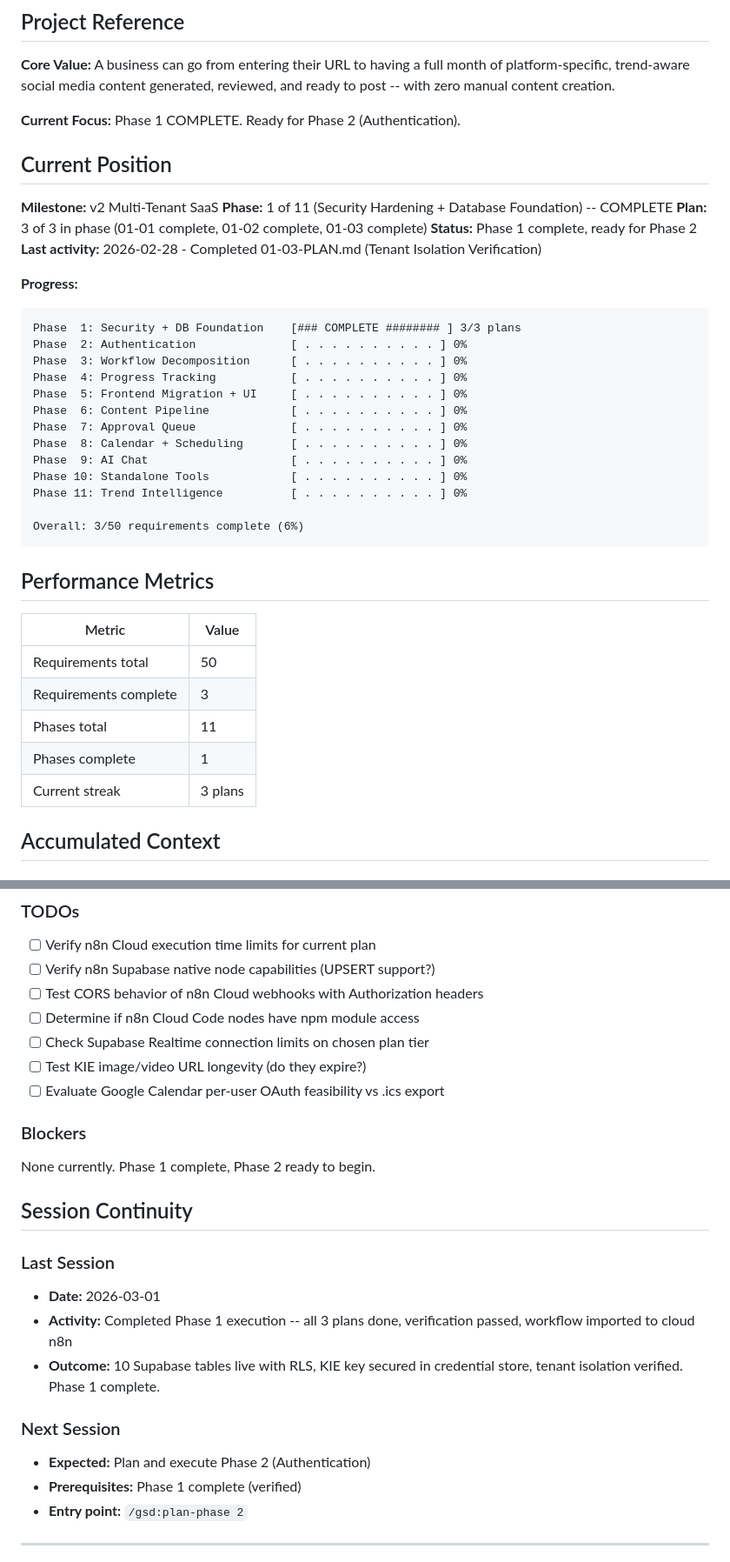
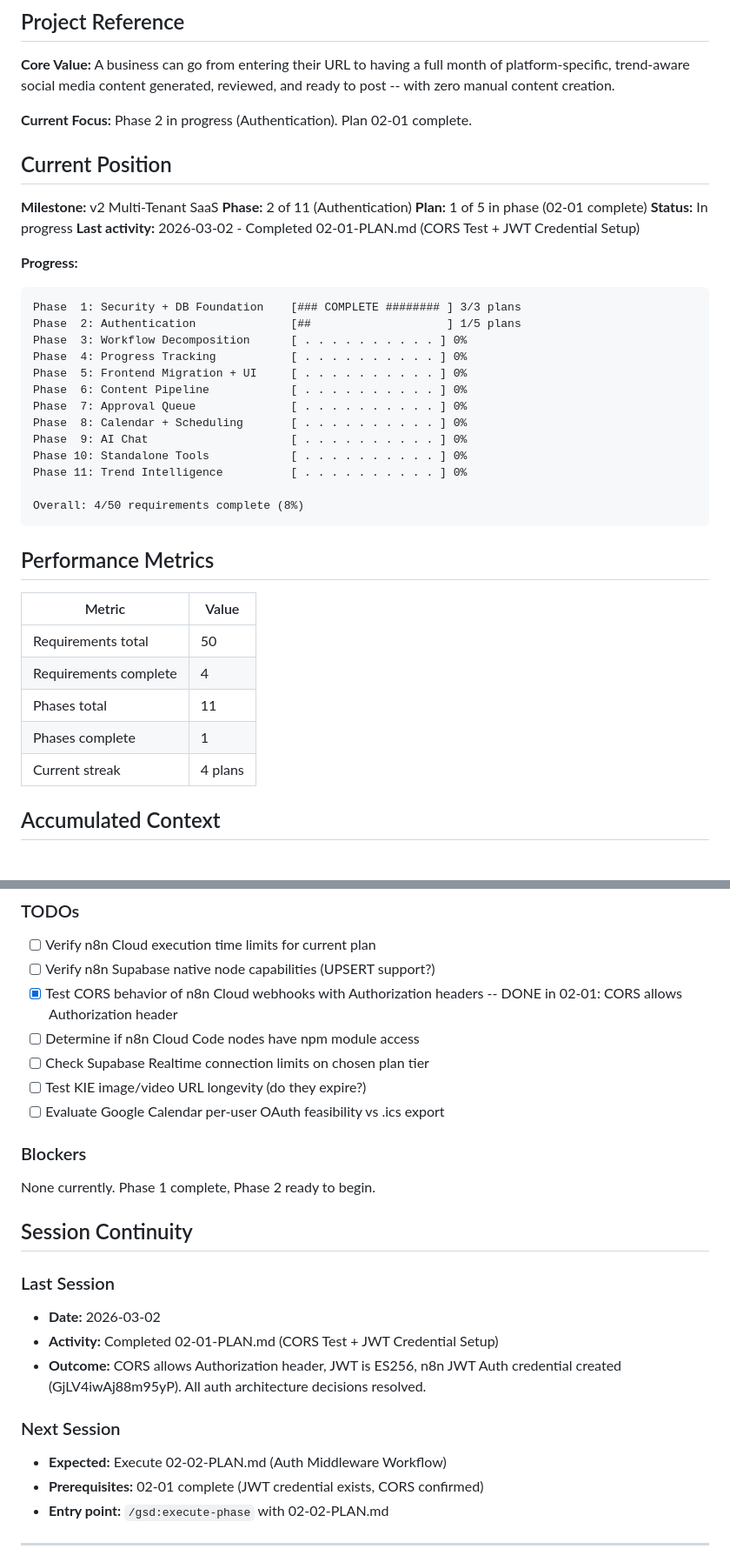
Before and after one commit to anygee133-arch/eluxr-v3, a Markdown page: .planning/STATE.md, 2 parts joined by grey strips. Shown at 87% size. Rendered like a GitHub page.

Commit message:
docs(02-01): complete CORS test and JWT credential setup
Tasks completed: 2/2
- Task 1: Test CORS behavior and JWT signing algorithm (ES256)
- Task 2: Configure Supabase auth and create n8n JWT credential (GjLV4iwAj88m95yP)

SUMMARY: .planning/phases/02-authentication/02-01-SUMMARY.md

Co-Authored-By: Claude Opus 4.6 <noreply@anthropic.com>

````diff
--- a/.planning/STATE.md
+++ b/.planning/STATE.md
@@ -4,20 +4,20 @@
 
 **Core Value:** A business can go from entering their URL to having a full month of platform-specific, trend-aware social media content generated, reviewed, and ready to post -- with zero manual content creation.
 
-**Current Focus:** Phase 1 COMPLETE. Ready for Phase 2 (Authentication).
+**Current Focus:** Phase 2 in progress (Authentication). Plan 02-01 complete.
 
 ## Current Position
 
 **Milestone:** v2 Multi-Tenant SaaS
-**Phase:** 1 of 11 (Security Hardening + Database Foundation) -- COMPLETE
-**Plan:** 3 of 3 in phase (01-01 complete, 01-02 complete, 01-03 complete)
-**Status:** Phase 1 complete, ready for Phase 2
-**Last activity:** 2026-02-28 - Completed 01-03-PLAN.md (Tenant Isolation Verification)
+**Phase:** 2 of 11 (Authentication)
+**Plan:** 1 of 5 in phase (02-01 complete)
+**Status:** In progress
+**Last activity:** 2026-03-02 - Completed 02-01-PLAN.md (CORS Test + JWT Credential Setup)
 
 **Progress:**
 ```
 Phase  1: Security + DB Foundation    [### COMPLETE ######## ] 3/3 plans
-Phase  2: Authentication              [ . . . . . . . . . . ] 0%
+Phase  2: Authentication              [##                    ] 1/5 plans
 Phase  3: Workflow Decomposition      [ . . . . . . . . . . ] 0%
 Phase  4: Progress Tracking           [ . . . . . . . . . . ] 0%
 Phase  5: Frontend Migration + UI     [ . . . . . . . . . . ] 0%
@@ -28,7 +28,7 @@ Phase  9: AI Chat                     [ . . . . . . . . . . ] 0%
 Phase 10: Standalone Tools            [ . . . . . . . . . . ] 0%
 Phase 11: Trend Intelligence          [ . . . . . . . . . . ] 0%
 
-Overall: 3/50 requirements complete (6%)
+Overall: 4/50 requirements complete (8%)
 ```
 
 ## Performance Metrics
@@ -36,10 +36,10 @@ Overall: 3/50 requirements complete (6%)
 | Metric | Value |
 |--------|-------|
 | Requirements total | 50 |
-| Requirements complete | 3 |
+| Requirements complete | 4 |
 | Phases total | 11 |
 | Phases complete | 1 |
-| Current streak | 3 plans |
+| Current streak | 4 plans |
 
 ## Accumulated Context
 
@@ -72,7 +76,7 @@ Overall: 3/50 requirements complete (6%)
 
 - [ ] Verify n8n Cloud execution time limits for current plan
 - [ ] Verify n8n Supabase native node capabilities (UPSERT support?)
-- [ ] Test CORS behavior of n8n Cloud webhooks with Authorization headers
+- [x] Test CORS behavior of n8n Cloud webhooks with Authorization headers -- DONE in 02-01: CORS allows Authorization header
 - [ ] Determine if n8n Cloud Code nodes have npm module access
 - [ ] Check Supabase Realtime connection limits on chosen plan tier
 - [ ] Test KIE image/video URL longevity (do they expire?)
@@ -85,14 +89,14 @@ None currently. Phase 1 complete, Phase 2 ready to begin.
 ## Session Continuity
 
 ### Last Session
-- **Date:** 2026-03-01
-- **Activity:** Completed Phase 1 execution -- all 3 plans done, verification passed, workflow imported to cloud n8n
-- **Outcome:** 10 Supabase tables live with RLS, KIE key secured in credential store, tenant isolation verified. Phase 1 complete.
+- **Date:** 2026-03-02
+- **Activity:** Completed 02-01-PLAN.md (CORS Test + JWT Credential Setup)
+- **Outcome:** CORS allows Authorization header, JWT is ES256, n8n JWT Auth credential created (GjLV4iwAj88m95yP). All auth architecture decisions resolved.
 
 ### Next Session
-- **Expected:** Plan and execute Phase 2 (Authentication)
-- **Prerequisites:** Phase 1 complete (verified)
-- **Entry point:** `/gsd:plan-phase 2`
+- **Expected:** Execute 02-02-PLAN.md (Auth Middleware Workflow)
+- **Prerequisites:** 02-01 complete (JWT credential exists, CORS confirmed)
+- **Entry point:** `/gsd:execute-phase` with 02-02-PLAN.md
 
 ---
 *State initialized: 2026-02-27*
````
Also changed, not shown: other parts of .planning/STATE.md (+5 -1 lines), 1 other file.
